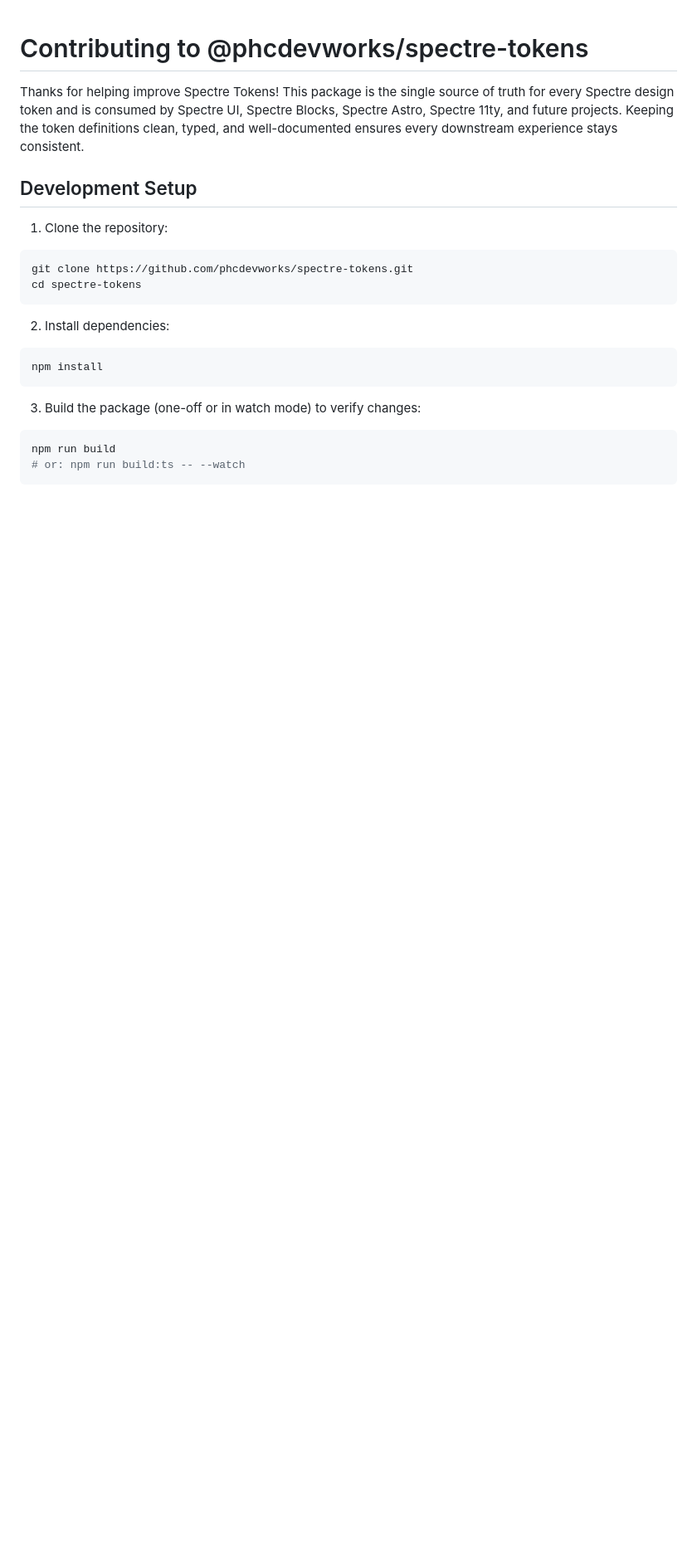
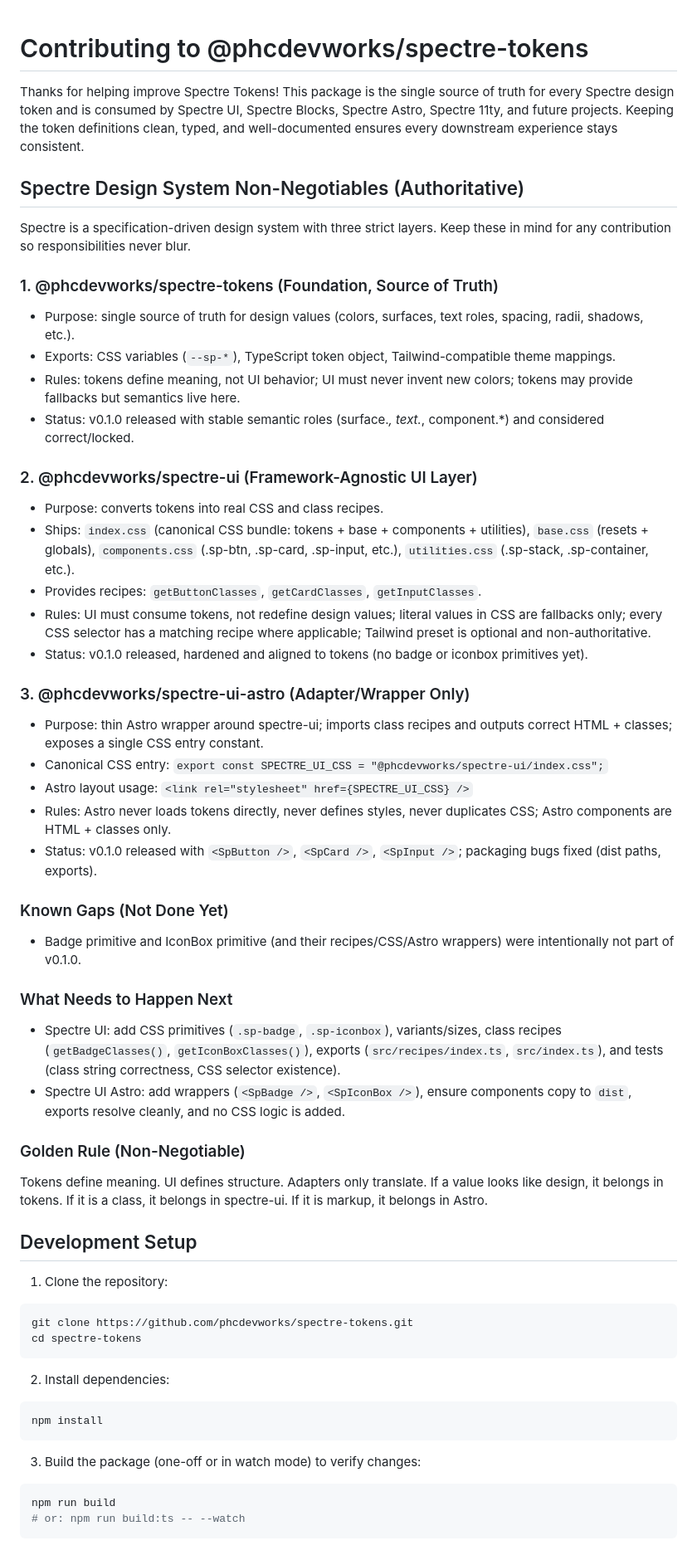
Before and after one commit to phcdevworks/spectre-tokens, a Markdown page: CONTRIBUTING.md, the part around the change. Shown at 83% size. Drawn GitHub-style; blank space fills up the shorter version.

Commit message:
Add Spectre design system non-negotiables to docs
Expanded CONTRIBUTING.md with authoritative guidance on the three-layer Spectre architecture, including the roles and rules for tokens, UI, and Astro adapter packages. Clarifies current status, known gaps, and next steps for contributors to maintain clear separation of responsibilities.

```diff
--- a/CONTRIBUTING.md
+++ b/CONTRIBUTING.md
@@ -1,6 +1,46 @@
 # Contributing to @phcdevworks/spectre-tokens
 
 Thanks for helping improve Spectre Tokens! This package is the single source of truth for every Spectre design token and is consumed by Spectre UI, Spectre Blocks, Spectre Astro, Spectre 11ty, and future projects. Keeping the token definitions clean, typed, and well-documented ensures every downstream experience stays consistent.
+
+## Spectre Design System Non-Negotiables (Authoritative)
+
+Spectre is a specification-driven design system with three strict layers. Keep these in mind for any contribution so responsibilities never blur.
+
+### 1. @phcdevworks/spectre-tokens (Foundation, Source of Truth)
+
+- Purpose: single source of truth for design values (colors, surfaces, text roles, spacing, radii, shadows, etc.).
+- Exports: CSS variables (`--sp-*`), TypeScript token object, Tailwind-compatible theme mappings.
+- Rules: tokens define meaning, not UI behavior; UI must never invent new colors; tokens may provide fallbacks but semantics live here.
+- Status: v0.1.0 released with stable semantic roles (surface.*, text.*, component.*) and considered correct/locked.
+
+### 2. @phcdevworks/spectre-ui (Framework-Agnostic UI Layer)
+
+- Purpose: converts tokens into real CSS and class recipes.
+- Ships: `index.css` (canonical CSS bundle: tokens + base + components + utilities), `base.css` (resets + globals), `components.css` (.sp-btn, .sp-card, .sp-input, etc.), `utilities.css` (.sp-stack, .sp-container, etc.).
+- Provides recipes: `getButtonClasses`, `getCardClasses`, `getInputClasses`.
+- Rules: UI must consume tokens, not redefine design values; literal values in CSS are fallbacks only; every CSS selector has a matching recipe where applicable; Tailwind preset is optional and non-authoritative.
+- Status: v0.1.0 released, hardened and aligned to tokens (no badge or iconbox primitives yet).
+
+### 3. @phcdevworks/spectre-ui-astro (Adapter/Wrapper Only)
+
+- Purpose: thin Astro wrapper around spectre-ui; imports class recipes and outputs correct HTML + classes; exposes a single CSS entry constant.
+- Canonical CSS entry: `export const SPECTRE_UI_CSS = "@phcdevworks/spectre-ui/index.css";`
+- Astro layout usage: `<link rel="stylesheet" href={SPECTRE_UI_CSS} />`
+- Rules: Astro never loads tokens directly, never defines styles, never duplicates CSS; Astro components are HTML + classes only.
+- Status: v0.1.0 released with `<SpButton />`, `<SpCard />`, `<SpInput />`; packaging bugs fixed (dist paths, exports).
+
+### Known Gaps (Not Done Yet)
+
+- Badge primitive and IconBox primitive (and their recipes/CSS/Astro wrappers) were intentionally not part of v0.1.0.
+
+### What Needs to Happen Next
+
+- Spectre UI: add CSS primitives (`.sp-badge`, `.sp-iconbox`), variants/sizes, class recipes (`getBadgeClasses()`, `getIconBoxClasses()`), exports (`src/recipes/index.ts`, `src/index.ts`), and tests (class string correctness, CSS selector existence).
+- Spectre UI Astro: add wrappers (`<SpBadge />`, `<SpIconBox />`), ensure components copy to `dist`, exports resolve cleanly, and no CSS logic is added.
+
+### Golden Rule (Non-Negotiable)
+
+Tokens define meaning. UI defines structure. Adapters only translate. If a value looks like design, it belongs in tokens. If it is a class, it belongs in spectre-ui. If it is markup, it belongs in Astro.
 
 ## Development Setup
 
```
